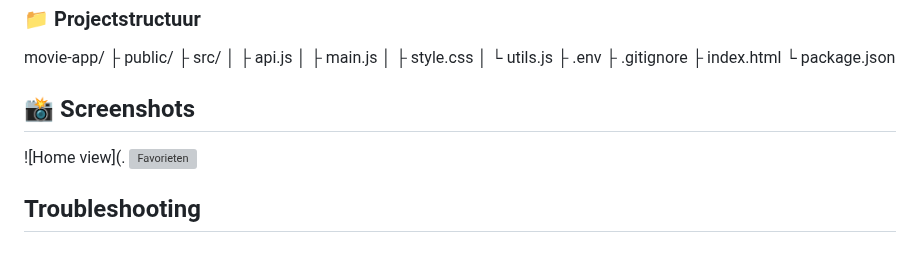
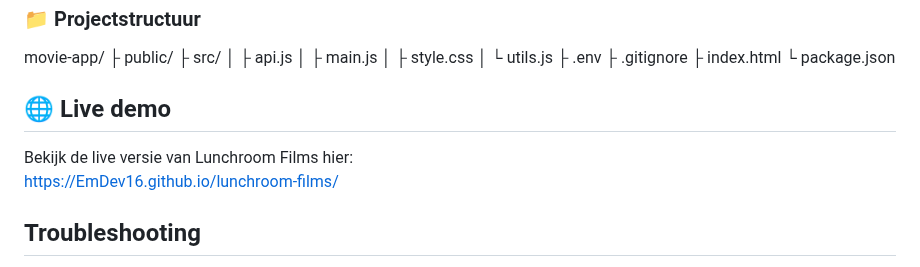
Before and after one commit to EmDev16/lunchroom-films, a Markdown page: README.md, the part around the change. Rendered like a GitHub page; grey boxes are pictures that could not be loaded.

```diff
--- a/README.md
+++ b/README.md
@@ -152,9 +152,10 @@ movie-app/
 ├ index.html
 └ package.json
 
-## 📸 Screenshots
-![Home view](.
-![Favorieten](./screenshots/favorites.png)
+## 🌐 Live demo
+
+Bekijk de live versie van Lunchroom Films hier:
+https://EmDev16.github.io/lunchroom-films/
 
 ## Troubleshooting
 1. Ensure the `.env` file contains a valid `VITE_TMDB_KEY`.
```
